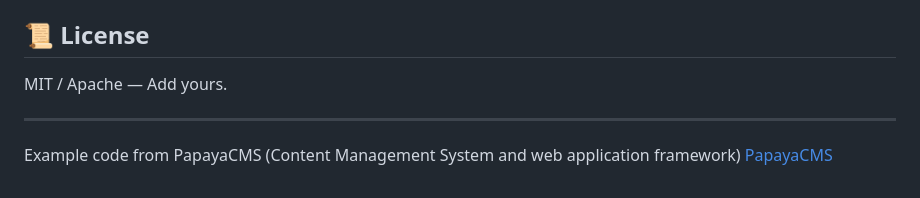
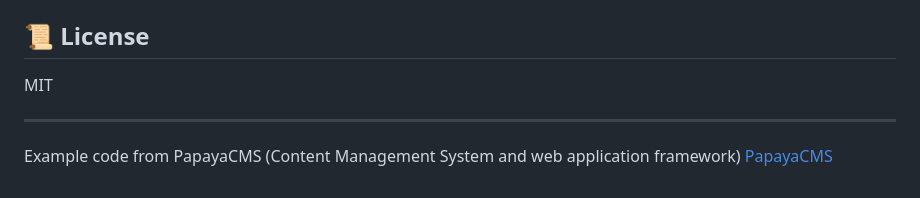
Before and after one commit to mafflerbach/SemanticStack, a Markdown page: README.md, the part around the change. Drawn GitHub-style.

Commit message:
change license

```diff
--- a/README.md
+++ b/README.md
@@ -142,7 +142,7 @@ Configure model path and endpoint in `python-enricher/src/config.py`.
 
 ## 📜 License
 
-MIT / Apache — Add yours.
+MIT
 
 ---
 
```
